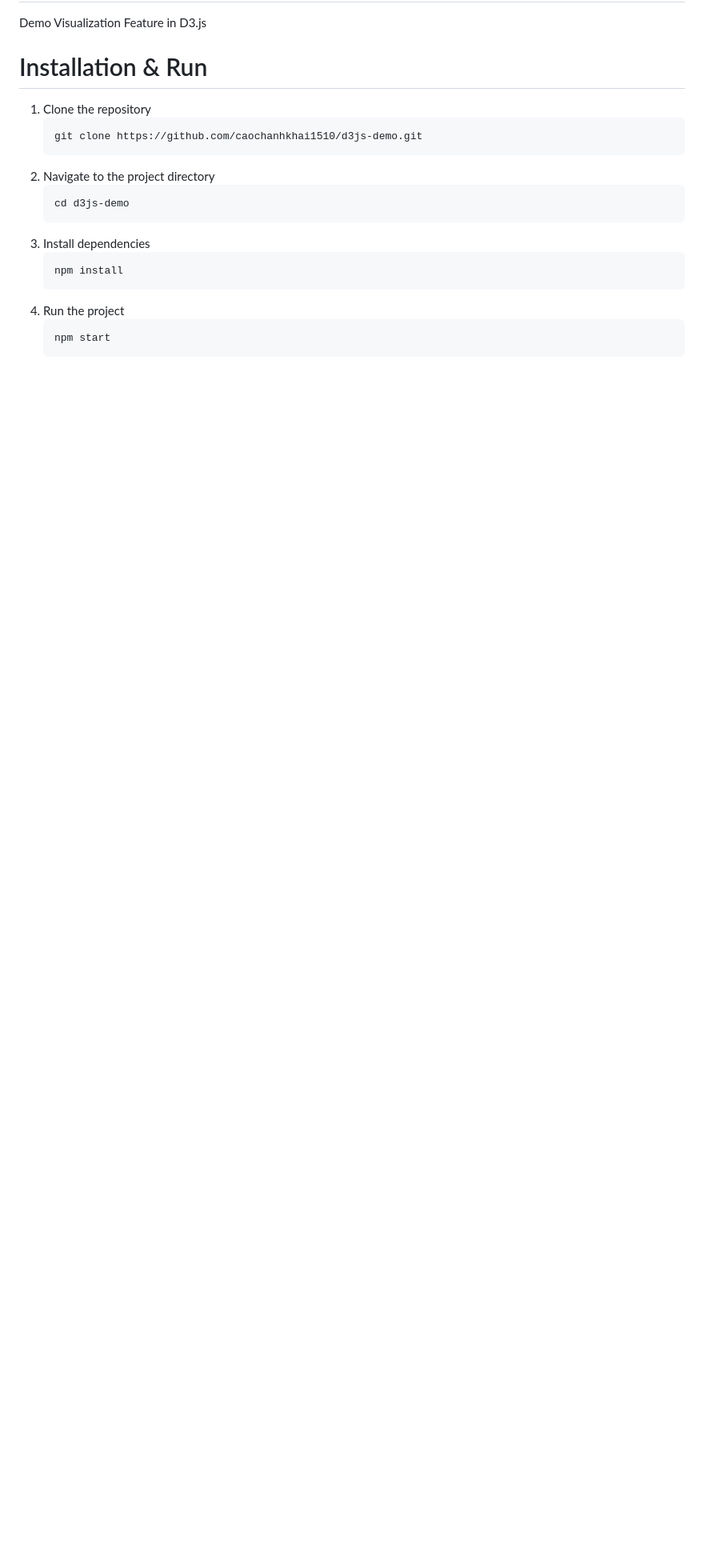
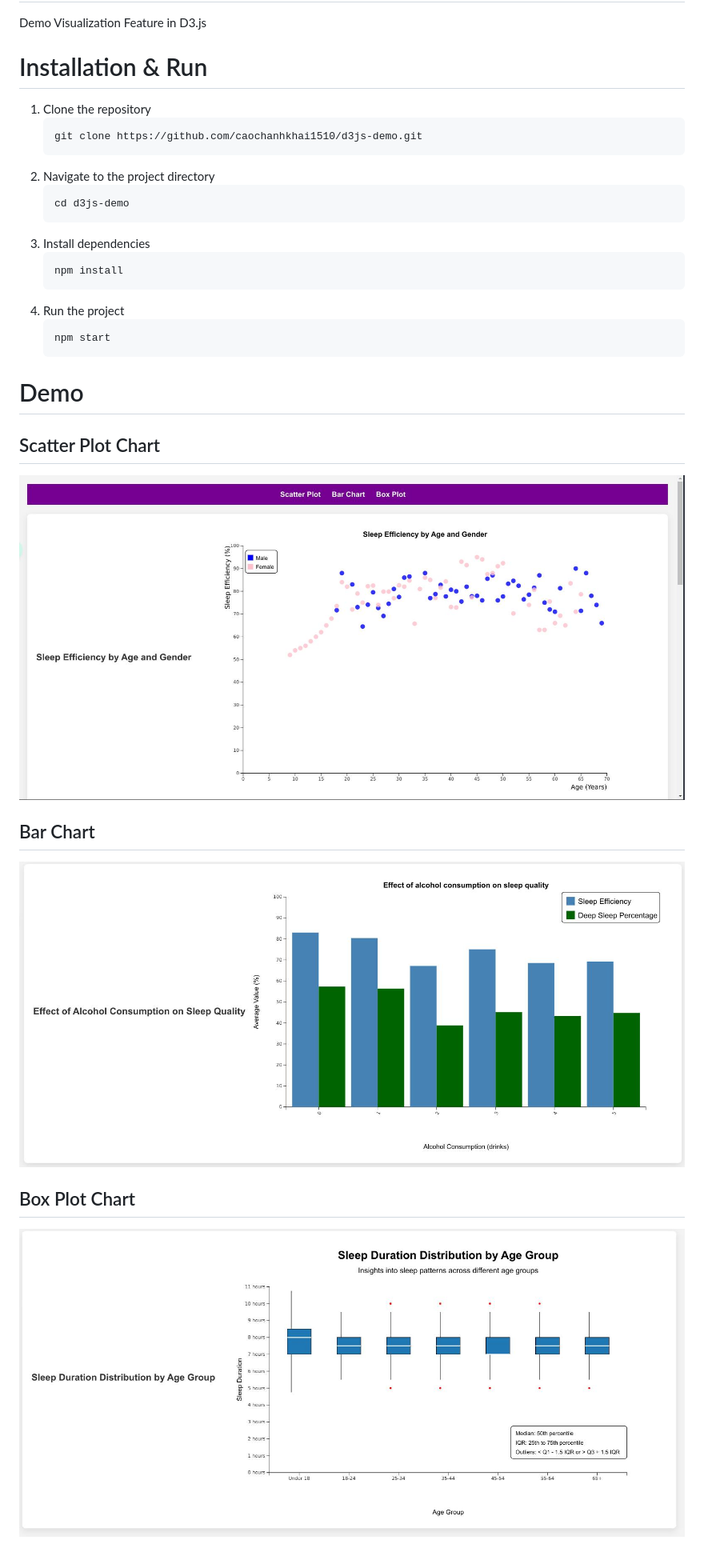
Before and after one commit to caochanhkhai1510/d3js-demo, a Markdown page: README.md, the part around the change. Shown: that part at 80% size. Drawn GitHub-style; pictures changed too: img_demo/bar_chart.jpeg (added), img_demo/box_plot.jpeg (added), img_demo/scatter_plot.jpeg (added); blank space fills up the shorter version.

Commit message:
docs: Add images and descriptions for scatter plot, bar chart, and box plot in README.md

````diff
--- a/README.md
+++ b/README.md
@@ -18,3 +18,10 @@ Demo Visualization Feature in D3.js
    ```sh
    npm start
    ```
+# Demo
+## Scatter Plot Chart
+   ![Image Description](img_demo/scatter_plot.jpeg)
+## Bar Chart
+   ![Image Description](img_demo/bar_chart.jpeg)
+## Box Plot Chart
+   ![Image Description](img_demo/box_plot.jpeg)
````
